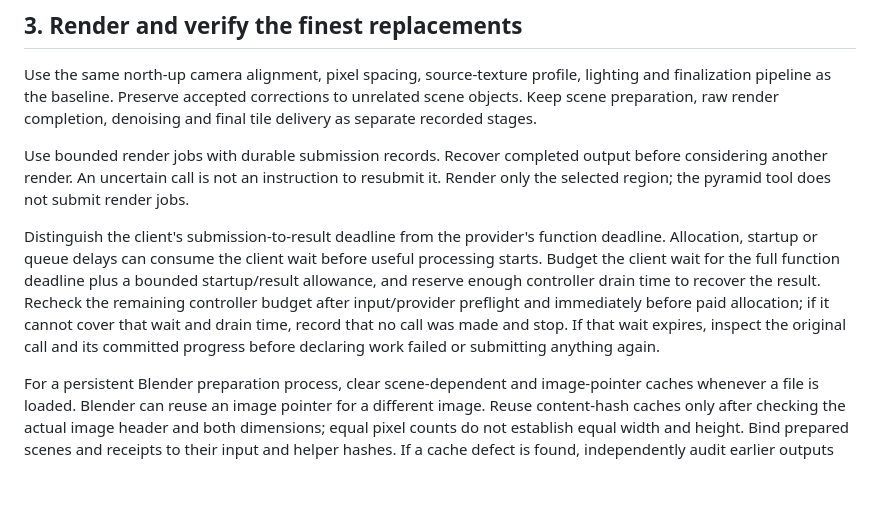
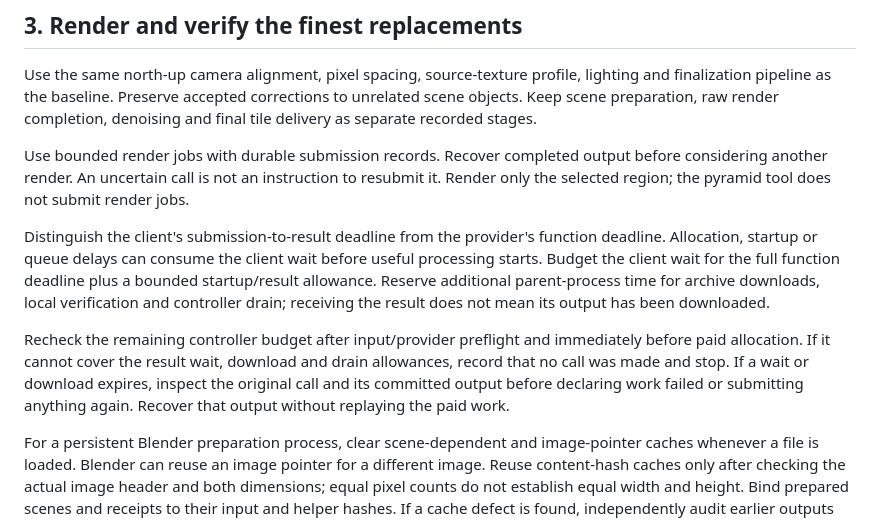
Before and after one commit to clankagent/nuclear-option-map, a Markdown page: docs/satellite-patches.md, the part around the change. Rendered like a GitHub page; blank space fills up the shorter version.

Commit message:
Reserve collection and verification time in patch recovery workflow

```diff
--- a/docs/satellite-patches.md
+++ b/docs/satellite-patches.md
@@ -34,7 +34,9 @@ Use the same north-up camera alignment, pixel spacing, source-texture profile, l
 
 Use bounded render jobs with durable submission records. Recover completed output before considering another render. An uncertain call is not an instruction to resubmit it. Render only the selected region; the pyramid tool does not submit render jobs.
 
-Distinguish the client's submission-to-result deadline from the provider's function deadline. Allocation, startup or queue delays can consume the client wait before useful processing starts. Budget the client wait for the full function deadline plus a bounded startup/result allowance, and reserve enough controller drain time to recover the result. Recheck the remaining controller budget after input/provider preflight and immediately before paid allocation; if it cannot cover that wait and drain time, record that no call was made and stop. If that wait expires, inspect the original call and its committed progress before declaring work failed or submitting anything again.
+Distinguish the client's submission-to-result deadline from the provider's function deadline. Allocation, startup or queue delays can consume the client wait before useful processing starts. Budget the client wait for the full function deadline plus a bounded startup/result allowance. Reserve additional parent-process time for archive downloads, local verification and controller drain; receiving the result does not mean its output has been downloaded.
+
+Recheck the remaining controller budget after input/provider preflight and immediately before paid allocation. If it cannot cover the result wait, download and drain allowances, record that no call was made and stop. If a wait or download expires, inspect the original call and its committed output before declaring work failed or submitting anything again. Recover that output without replaying the paid work.
 
 For a persistent Blender preparation process, clear scene-dependent and image-pointer caches whenever a file is loaded. Blender can reuse an image pointer for a different image. Reuse content-hash caches only after checking the actual image header and both dimensions; equal pixel counts do not establish equal width and height. Bind prepared scenes and receipts to their input and helper hashes. If a cache defect is found, independently audit earlier outputs that used it before retaining them.
 
```
